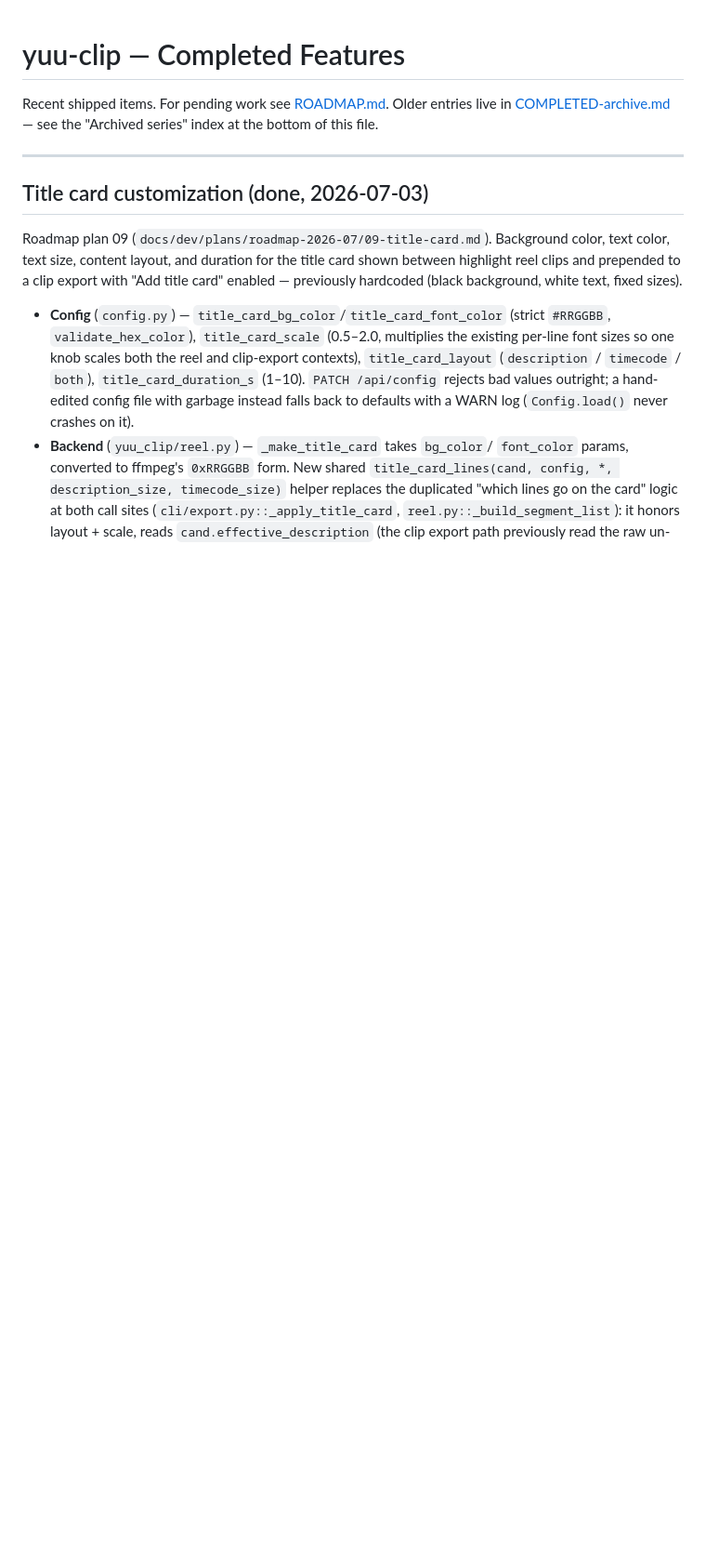
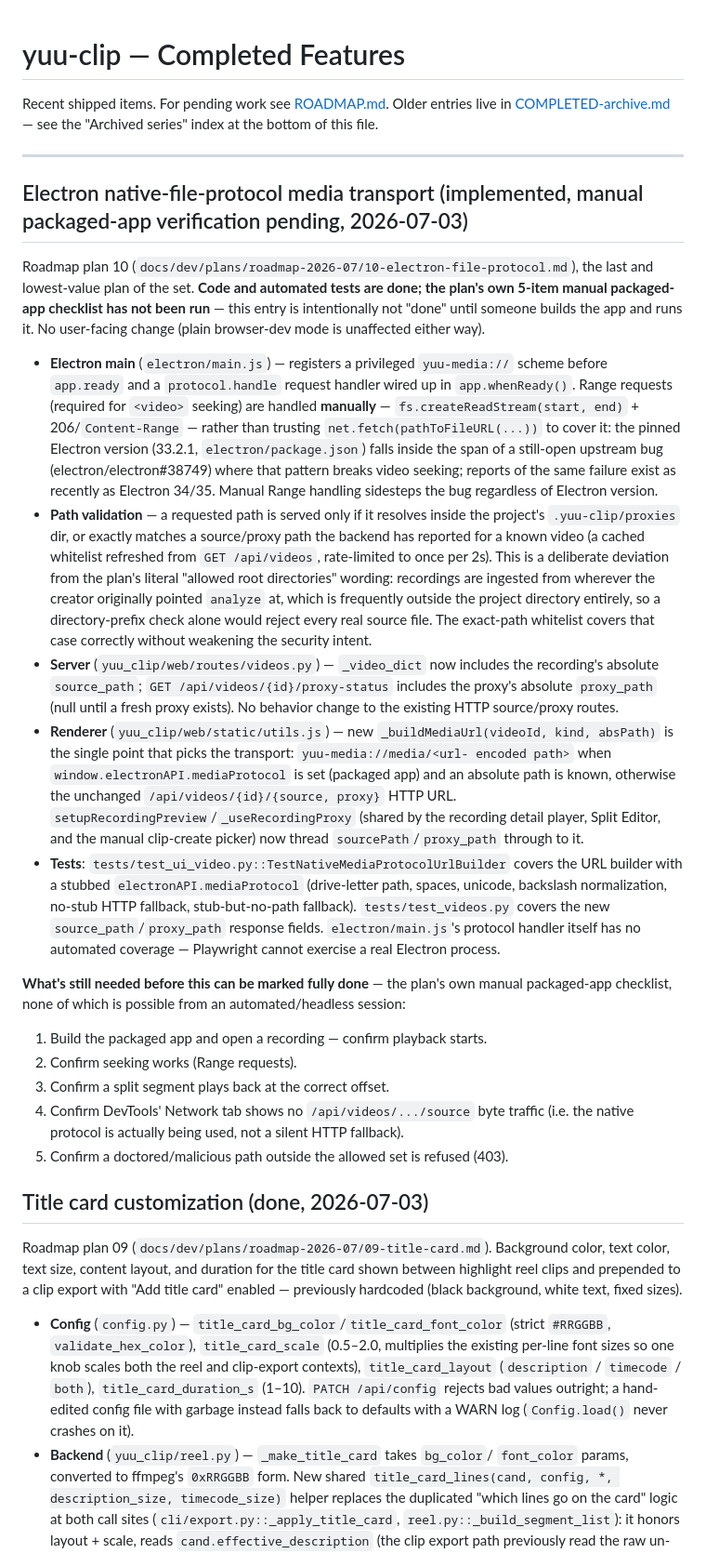
Before and after one commit to smitehamner/yuu-clip, a Markdown page: docs/project/COMPLETED.md, the part around the change. Shown at 93% size. Rendered like a GitHub page; blank space fills up the shorter version.

Commit message:
docs: Plan 10 — record implemented-but-manual-verify-pending status
COMPLETED.md, ROADMAP.md (checkbox left unticked), and the plan's own
INDEX.md row/status header all reflect that the code and automated tests
are done but the plan's 5-item manual packaged-app checklist has not been
run — that requires a GUI, which the implementing session didn't have.

Co-Authored-By: Claude Sonnet 5 <noreply@anthropic.com>

```diff
--- a/docs/project/COMPLETED.md
+++ b/docs/project/COMPLETED.md
@@ -5,6 +5,60 @@ Older entries live in [COMPLETED-archive.md](COMPLETED-archive.md) — see the
 "Archived series" index at the bottom of this file.
 
 ---
+
+## Electron native-file-protocol media transport (implemented, manual packaged-app verification pending, 2026-07-03)
+
+Roadmap plan 10 (`docs/dev/plans/roadmap-2026-07/10-electron-file-protocol.md`), the
+last and lowest-value plan of the set. **Code and automated tests are done; the
+plan's own 5-item manual packaged-app checklist has not been run** — this entry is
+intentionally not "done" until someone builds the app and runs it. No user-facing
+change (plain browser-dev mode is unaffected either way).
+
+- **Electron main** (`electron/main.js`) — registers a privileged `yuu-media://`
+  scheme before `app.ready` and a `protocol.handle` request handler wired up in
+  `app.whenReady()`. Range requests (required for `<video>` seeking) are handled
+  **manually** — `fs.createReadStream(start, end)` + 206/`Content-Range` — rather
+  than trusting `net.fetch(pathToFileURL(...))` to cover it: the pinned Electron
+  version (33.2.1, `electron/package.json`) falls inside the span of a still-open
+  upstream bug (electron/electron#38749) where that pattern breaks video seeking;
+  reports of the same failure exist as recently as Electron 34/35. Manual Range
+  handling sidesteps the bug regardless of Electron version.
+- **Path validation** — a requested path is served only if it resolves inside the
+  project's `.yuu-clip/proxies` dir, or exactly matches a source/proxy path the
+  backend has reported for a known video (a cached whitelist refreshed from
+  `GET /api/videos`, rate-limited to once per 2s). This is a deliberate deviation
+  from the plan's literal "allowed root directories" wording: recordings are
+  ingested from wherever the creator originally pointed `analyze` at, which is
+  frequently outside the project directory entirely, so a directory-prefix check
+  alone would reject every real source file. The exact-path whitelist covers that
+  case correctly without weakening the security intent.
+- **Server** (`yuu_clip/web/routes/videos.py`) — `_video_dict` now includes the
+  recording's absolute `source_path`; `GET /api/videos/{id}/proxy-status` includes
+  the proxy's absolute `proxy_path` (null until a fresh proxy exists). No behavior
+  change to the existing HTTP source/proxy routes.
+- **Renderer** (`yuu_clip/web/static/utils.js`) — new `_buildMediaUrl(videoId, kind,
+  absPath)` is the single point that picks the transport: `yuu-media://media/<url-
+  encoded path>` when `window.electronAPI.mediaProtocol` is set (packaged app) and
+  an absolute path is known, otherwise the unchanged `/api/videos/{id}/{source,
+  proxy}` HTTP URL. `setupRecordingPreview`/`_useRecordingProxy` (shared by the
+  recording detail player, Split Editor, and the manual clip-create picker) now
+  thread `sourcePath`/`proxy_path` through to it.
+- **Tests**: `tests/test_ui_video.py::TestNativeMediaProtocolUrlBuilder` covers the
+  URL builder with a stubbed `electronAPI.mediaProtocol` (drive-letter path, spaces,
+  unicode, backslash normalization, no-stub HTTP fallback, stub-but-no-path
+  fallback). `tests/test_videos.py` covers the new `source_path`/`proxy_path`
+  response fields. `electron/main.js`'s protocol handler itself has no automated
+  coverage — Playwright cannot exercise a real Electron process.
+
+**What's still needed before this can be marked fully done** — the plan's own
+manual packaged-app checklist, none of which is possible from an automated/headless
+session:
+  1. Build the packaged app and open a recording — confirm playback starts.
+  2. Confirm seeking works (Range requests).
+  3. Confirm a split segment plays back at the correct offset.
+  4. Confirm DevTools' Network tab shows no `/api/videos/.../source` byte traffic
+     (i.e. the native protocol is actually being used, not a silent HTTP fallback).
+  5. Confirm a doctored/malicious path outside the allowed set is refused (403).
 
 ## Title card customization (done, 2026-07-03)
 
```
Also changed, not shown: docs/project/ROADMAP.md (+3 -1 lines).
